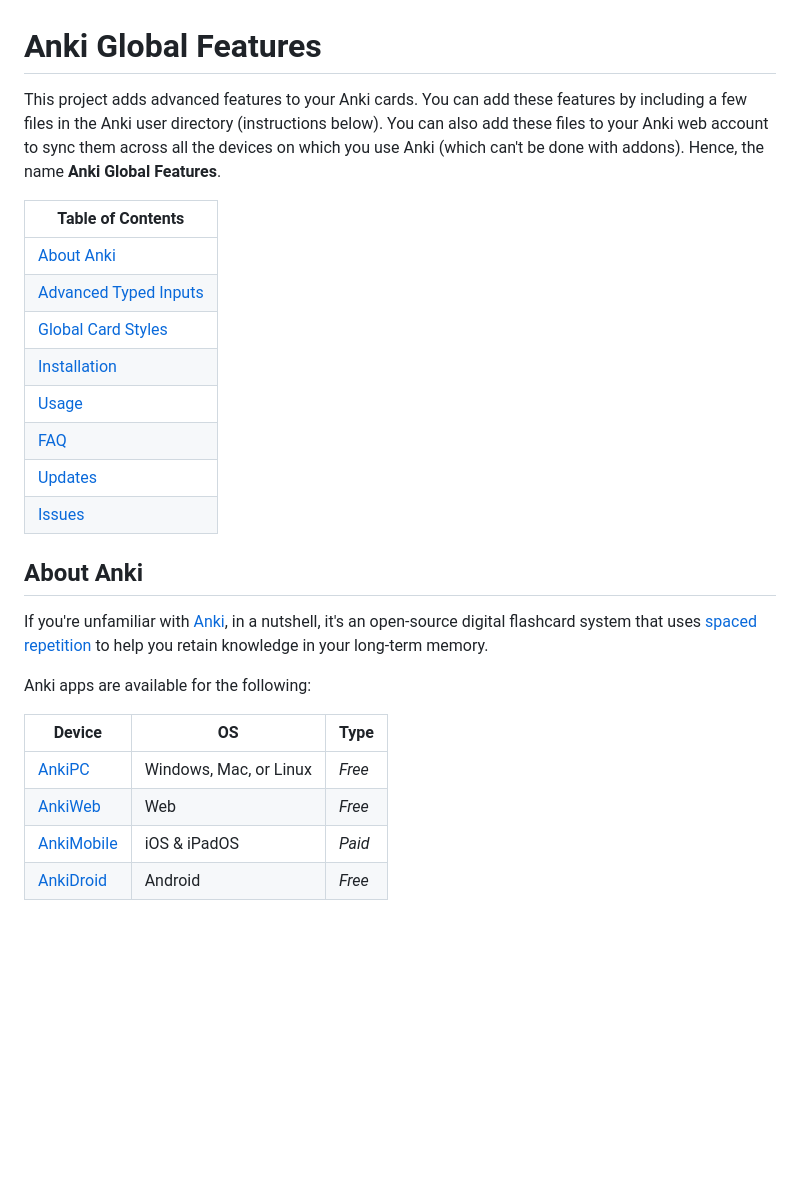
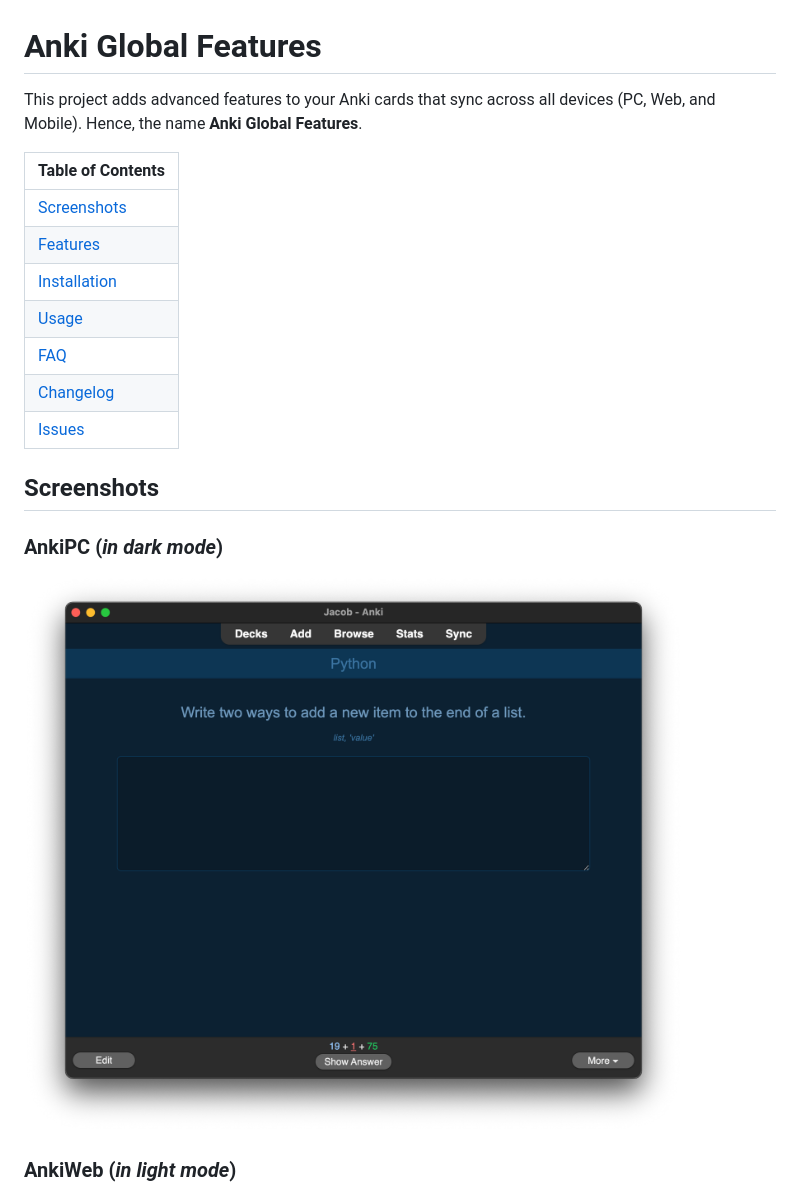
Before and after one commit to jacobcassidy/anki-global-features, a Markdown page: README.md, the part around one of its changes. Rendered like a GitHub page; blank space fills up the shorter version.

```diff
--- a/README.md
+++ b/README.md
@@ -2,29 +2,23 @@
 
 # Anki Global Features
 
-This project adds advanced features to your Anki cards. You can add these features by including a few files in the Anki user directory (instructions below). You can also add these files to your Anki web account to sync them across all the devices on which you use Anki (which can't be done with addons). Hence, the name **Anki Global Features**.
+This project adds advanced features to your Anki cards that sync across all devices (PC, Web, and Mobile). Hence, the name **Anki Global Features**.
 
-| Table of Contents                               |
-| ----------------------------------------------- |
-| [About Anki](#about-anki)                       |
-| [Advanced Typed Inputs](#advanced-typed-inputs) |
-| [Global Card Styles](#global-card-styles)       |
-| [Installation](#installation)                   |
-| [Usage](#usage)                                 |
-| [FAQ](#faq)                                     |
-| [Updates](#updates)                             |
-| [Issues](#issues)                               |
+| Table of Contents             |
+| ----------------------------- |
+| [Screenshots](#screenshots)   |
+| [Features](#features)         |
+| [Installation](#installation) |
+| [Usage](#usage)               |
+| [FAQ](#faq)                   |
+| [Changelog](#changelog)       |
+| [Issues](#issues)             |
 
-## About Anki
+## Screenshots
 
-If you're unfamiliar with [Anki](https://apps.ankiweb.net/), in a nutshell, it's an open-source digital flashcard system that uses [spaced repetition](https://en.wikipedia.org/wiki/Spaced_repetition) to help you retain knowledge in your long-term memory.
+### AnkiPC (_in dark mode_)
 
-Anki apps are available for the following:
+![AnkiPC Screenshot](/assets/screenshots/screenshot-ankipc.png)
 
-| Device                                                                          | OS                     | Type   |
-| ------------------------------------------------------------------------------- | ---------------------- | ------ |
-| [AnkiPC](https://apps.ankiweb.net/)                                             | Windows, Mac, or Linux | _Free_ |
-| [AnkiWeb](https://ankiweb.net)                                                  | Web                    | _Free_ |
-| [AnkiMobile](https://itunes.apple.com/us/app/ankimobile-flashcards/id373493387) | iOS & iPadOS           | _Paid_ |
-| [AnkiDroid](https://play.google.com/store/apps/details?id=com.ichi2.anki)       | Android                | _Free_ |
+### AnkiWeb (_in light mode_)
 
```
Also changed, not shown: other parts of README.md (+31 -13 lines).
